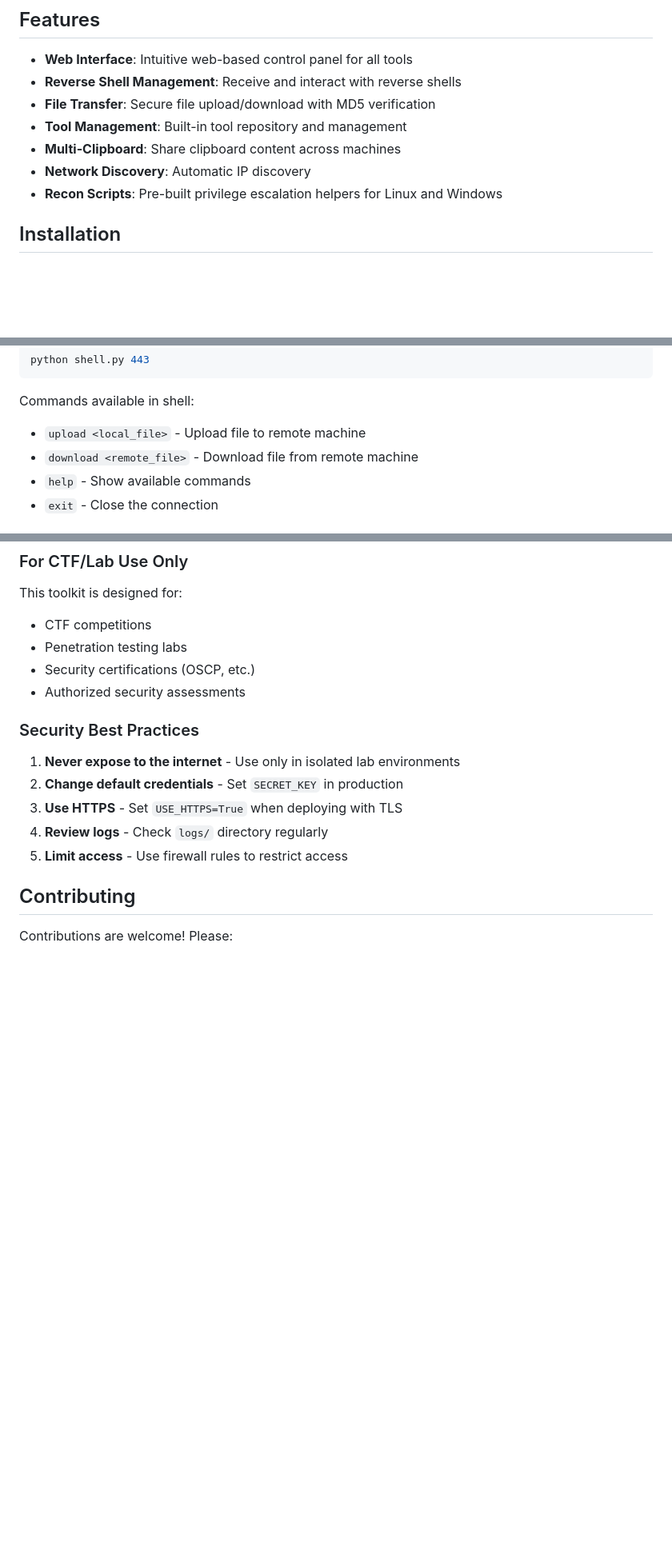
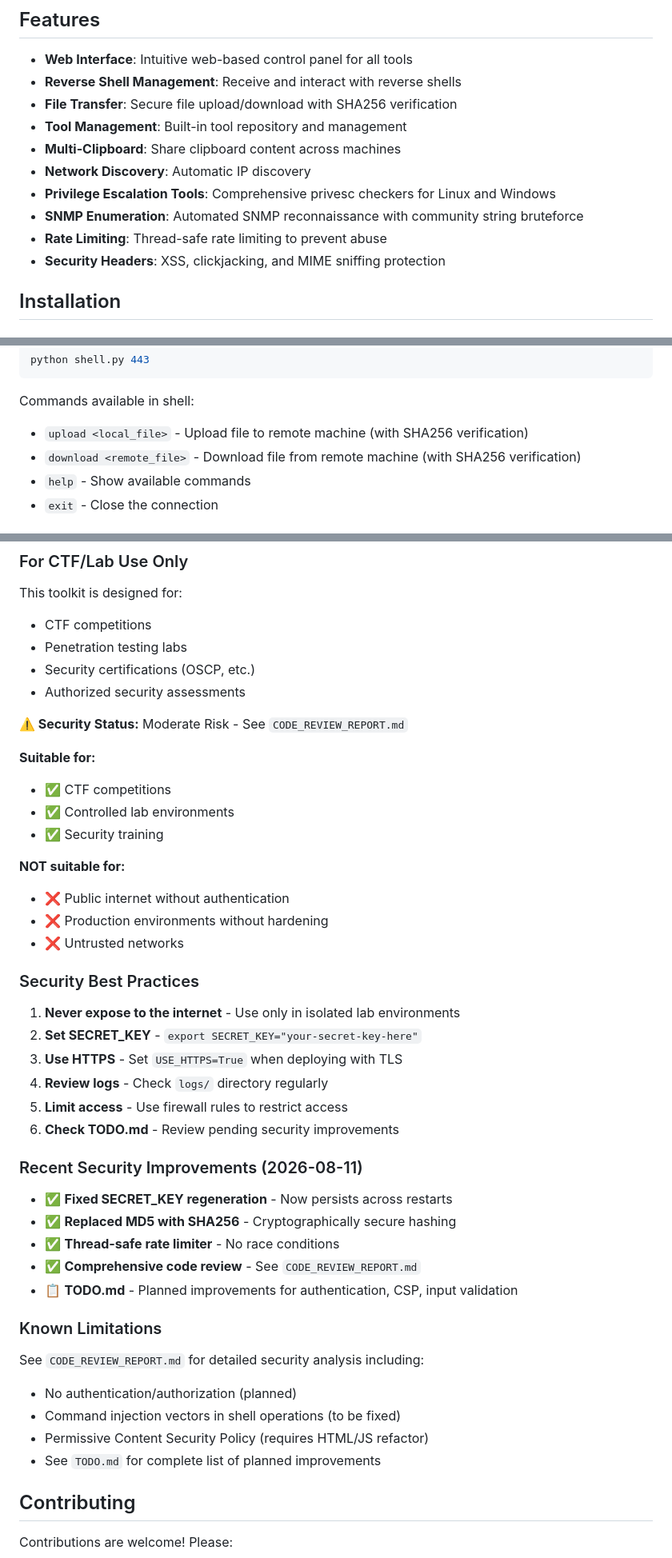
Before and after one commit to KermitPurple96/CTF-toolkit, a Markdown page: README.md, 3 parts joined by grey strips. Shown at 80% size. Drawn GitHub-style; blank space fills up the shorter version.

````diff
--- a/README.md
+++ b/README.md
@@ -8,11 +8,14 @@
 
 - **Web Interface**: Intuitive web-based control panel for all tools
 - **Reverse Shell Management**: Receive and interact with reverse shells
-- **File Transfer**: Secure file upload/download with MD5 verification
+- **File Transfer**: Secure file upload/download with SHA256 verification
 - **Tool Management**: Built-in tool repository and management
 - **Multi-Clipboard**: Share clipboard content across machines
 - **Network Discovery**: Automatic IP discovery
-- **Recon Scripts**: Pre-built privilege escalation helpers for Linux and Windows
+- **Privilege Escalation Tools**: Comprehensive privesc checkers for Linux and Windows
+- **SNMP Enumeration**: Automated SNMP reconnaissance with community string bruteforce
+- **Rate Limiting**: Thread-safe rate limiting to prevent abuse
+- **Security Headers**: XSS, clickjacking, and MIME sniffing protection
 
 ## Installation
 
@@ -98,8 +101,8 @@ python shell.py 443
 ```
 
 Commands available in shell:
-- `upload <local_file>` - Upload file to remote machine
-- `download <remote_file>` - Download file from remote machine
+- `upload <local_file>` - Upload file to remote machine (with SHA256 verification)
+- `download <remote_file>` - Download file from remote machine (with SHA256 verification)
 - `help` - Show available commands
 - `exit` - Close the connection
 
@@ -264,13 +299,42 @@ This toolkit is designed for:
 - Security certifications (OSCP, etc.)
 - Authorized security assessments
 
+**⚠️ Security Status:** Moderate Risk - See `CODE_REVIEW_REPORT.md`
+
+**Suitable for:**
+- ✅ CTF competitions
+- ✅ Controlled lab environments
+- ✅ Security training
+
+**NOT suitable for:**
+- ❌ Public internet without authentication
+- ❌ Production environments without hardening
+- ❌ Untrusted networks
+
 ### Security Best Practices
 
 1. **Never expose to the internet** - Use only in isolated lab environments
-2. **Change default credentials** - Set `SECRET_KEY` in production
+2. **Set SECRET_KEY** - `export SECRET_KEY="your-secret-key-here"`
 3. **Use HTTPS** - Set `USE_HTTPS=True` when deploying with TLS
 4. **Review logs** - Check `logs/` directory regularly
 5. **Limit access** - Use firewall rules to restrict access
+6. **Check TODO.md** - Review pending security improvements
+
+### Recent Security Improvements (2026-08-11)
+
+- ✅ **Fixed SECRET_KEY regeneration** - Now persists across restarts
+- ✅ **Replaced MD5 with SHA256** - Cryptographically secure hashing
+- ✅ **Thread-safe rate limiter** - No race conditions
+- ✅ **Comprehensive code review** - See `CODE_REVIEW_REPORT.md`
+- 📋 **TODO.md** - Planned improvements for authentication, CSP, input validation
+
+### Known Limitations
+
+See `CODE_REVIEW_REPORT.md` for detailed security analysis including:
+- No authentication/authorization (planned)
+- Command injection vectors in shell operations (to be fixed)
+- Permissive Content Security Policy (requires HTML/JS refactor)
+- See `TODO.md` for complete list of planned improvements
 
 ## Contributing
 
````
Also changed, not shown: other parts of README.md (+104 -53 lines), TODO.md (added, +223 -0 lines).
